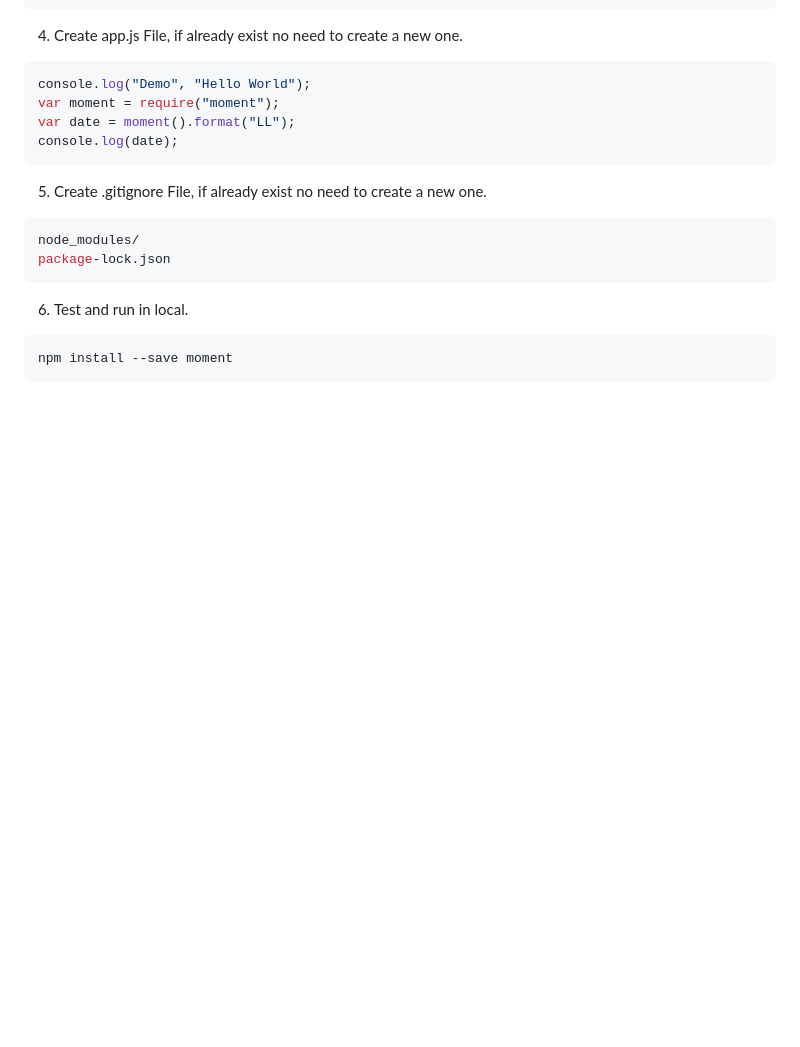
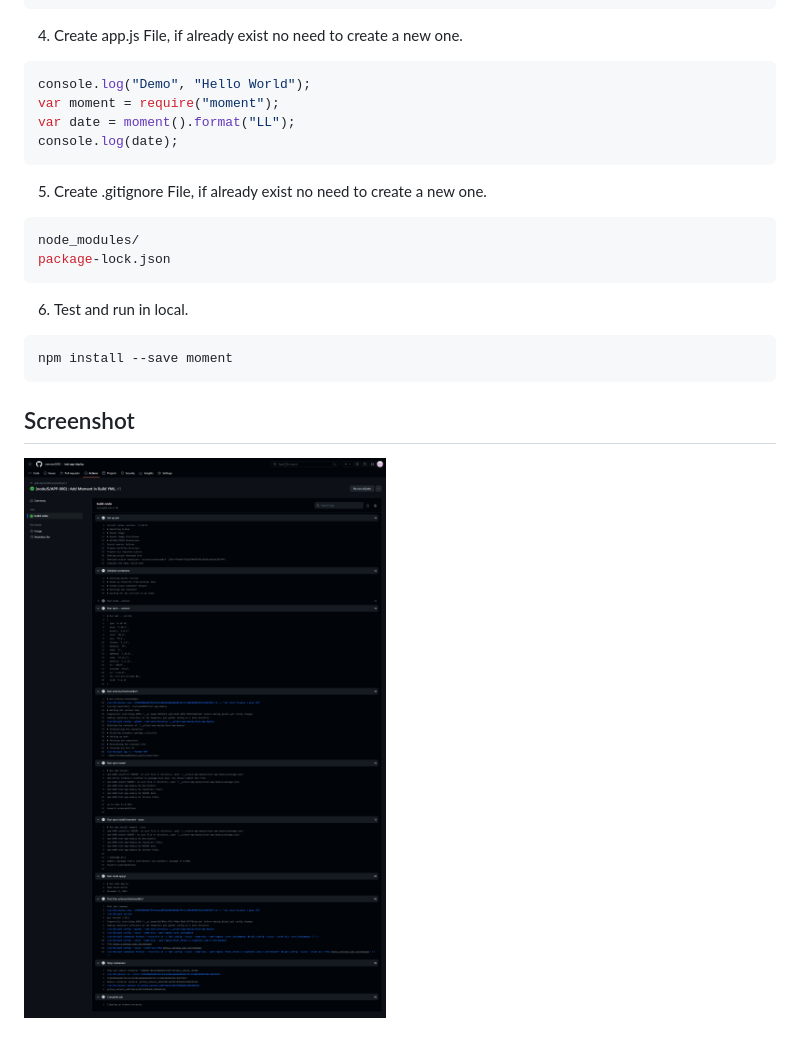
Before and after one commit to rserrano0203/test-app-deploy, a Markdown page: NODEJS_ACTIONWORKFLOW.md, the part around the change. GitHub-like rendering; pictures changed too: screenshot/screencapture_001.png (added); blank space fills up the shorter version.

Commit message:
[nodeJS/APP-000] : Add Moment in Build YML.

````diff
--- a/NODEJS_ACTIONWORKFLOW.md
+++ b/NODEJS_ACTIONWORKFLOW.md
@@ -55,3 +55,7 @@ package-lock.json
 ```bash
 npm install --save moment
 ```
+
+## Screenshot
+
+![alt text](screenshot/screencapture_001.png)
````
